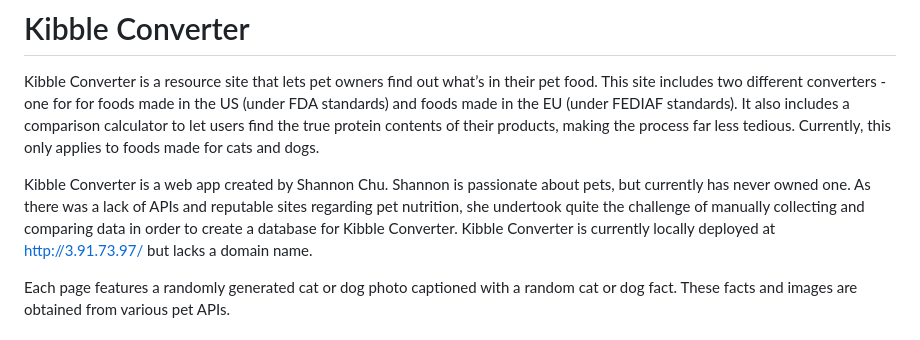
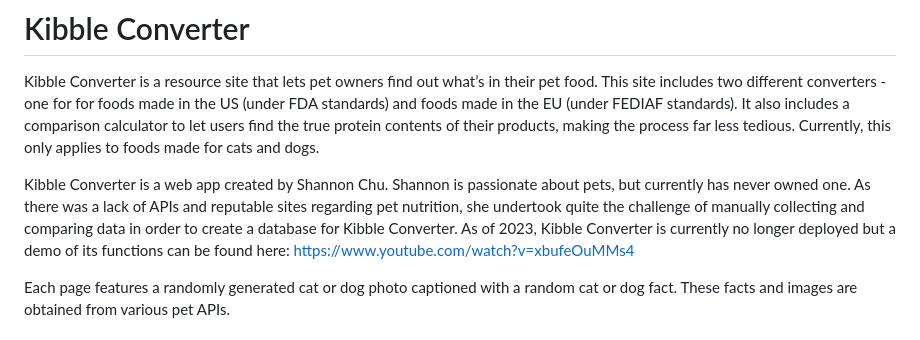
Before and after one commit to shanchu815/Kibble-Converter, a Markdown page: README.md, the part around the change. GitHub-like rendering.

```diff
--- a/README.md
+++ b/README.md
@@ -1,7 +1,7 @@
 # Kibble Converter
 Kibble Converter is a resource site that lets pet owners find out what’s in their pet food. This site includes two different converters - one for for foods made in the US (under FDA standards) and foods made in the EU (under FEDIAF standards). It also includes a comparison calculator to let users find the true protein contents of their products, making the process far less tedious. Currently, this only applies to foods made for cats and dogs.
 
-Kibble Converter is a web app created by Shannon Chu. Shannon is passionate about pets, but currently has never owned one. As there was a lack of APIs and reputable sites regarding pet nutrition, she undertook quite the challenge of manually collecting and comparing data in order to create a database for Kibble Converter. Kibble Converter is currently locally deployed at http://3.91.73.97/ but lacks a domain name.
+Kibble Converter is a web app created by Shannon Chu. Shannon is passionate about pets, but currently has never owned one. As there was a lack of APIs and reputable sites regarding pet nutrition, she undertook quite the challenge of manually collecting and comparing data in order to create a database for Kibble Converter. As of 2023, Kibble Converter is currently no longer deployed but a demo of its functions can be found here: https://www.youtube.com/watch?v=xbufeOuMMs4
 
 Each page features a randomly generated cat or dog photo captioned with a random cat or dog fact. These facts and images are obtained from various pet APIs.
 
```
